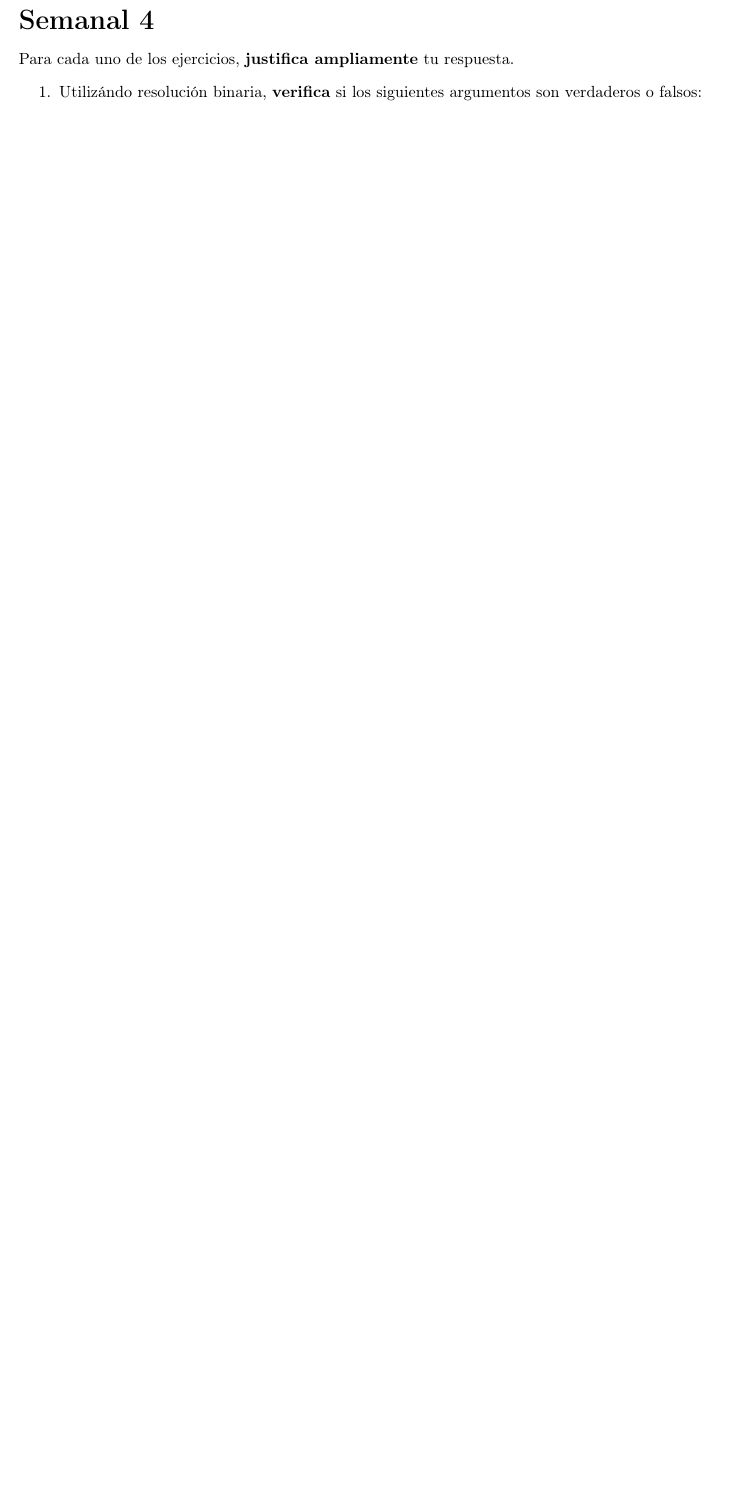
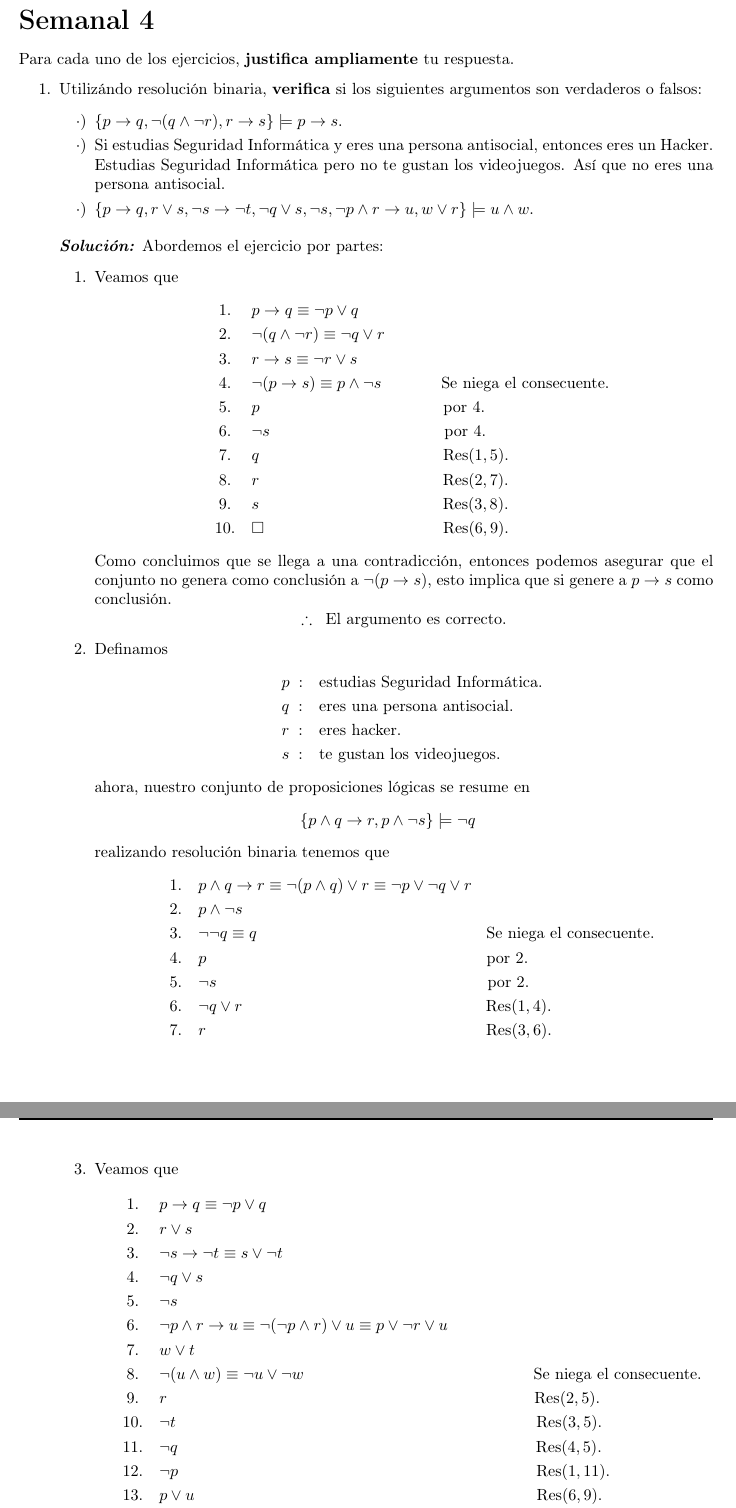
Before and after one commit to Aguilera450/Computational_Logic, a LaTeX document (05. Semanal/Semanal05.tex): part of page 2 of 2 before the commit and two parts of pages 2 and 3 of 3 after it, the two joined at a grey line, cut so that both start at the same text, the shorter picture padded with empty space. Compiled offline with pdfLaTeX.

Commit message:
UPDATE: solución del semanal 05.

```diff
--- a/05. Semanal/Semanal05.tex
+++ b/05. Semanal/Semanal05.tex
@@ -6,6 +6,7 @@
 \usepackage{physics}
 \usepackage{cancel}
 \usepackage{amssymb, latexsym, amsmath}
+\usepackage{xcolor}
 
 %Algorithms
 \usepackage[ruled,lined,linesnumbered,commentsnumbered]{algorithm2e}
@@ -97,5 +98,71 @@ Para cada uno de los ejercicios, \textbf{justifica ampliamente} tu respuesta.
 \item[1.] Utilizándo resolución binaria, \textbf{verifica} si los siguientes
   argumentos son verdaderos o falsos:
   \begin{itemize}
-    \item
+  \item[$\cdot$)] $\{p \rightarrow q, \neg (q \land \neg r), r \rightarrow s\} \models p \rightarrow s$.
+  \item[$\cdot$)] Si estudias Seguridad Informática y eres una persona antisocial, entonces eres un
+    Hacker. Estudias Seguridad Informática pero no te gustan los videojuegos. Así que
+    no eres una persona antisocial.
+  \item[$\cdot$)] $\{p \rightarrow q, r \lor s, \neg s \rightarrow \neg t, \neg q \lor s, \neg s,
+    \neg p \land r \rightarrow u, w \lor r \} \models u \land w$.
   \end{itemize}
+
+  \begin{proof} Abordemos el ejercicio por partes:
+    \begin{enumerate}
+    \item Veamos que
+      \begin{eqnarray*}
+        &1.& p \rightarrow q \equiv \neg p \lor q\\
+        &2.& \neg (q \land \neg r) \equiv  \neg q \lor r\\
+        &3.& r \rightarrow s \equiv \neg r \lor s\\
+        &4.& \neg (p \rightarrow s) \equiv p \land \neg s
+        \hspace*{1.3cm} \text{Se niega el consecuente.}\\
+        &5.& p \hspace*{4cm} \text{por } 4.\\
+        &6.& \neg s \hspace*{3.8cm} \text{por } 4.\\
+        &7.& q \hspace*{4cm} \text{Res}(1,5).\\
+        &8.& r \hspace*{4cm} \text{Res}(2,7).\\
+        &9.& s \hspace*{4cm} \text{Res}(3,8).\\
+        &10.& \square \hspace*{3.9cm} \text{Res}(6,9).
+      \end{eqnarray*}
+      Como concluimos que se llega a una contradicción, entonces
+      podemos asegurar que el conjunto no genera como conclusión
+      a $\neg (p \rightarrow s)$, esto implica que si genere a
+      $p \rightarrow s$ como conclusión.
+      \[
+      \therefore\;\; \text{El argumento es correcto.}
+      \]
+    \item Definamos
+      \begin{eqnarray*}
+        &p\; :& \text{estudias Seguridad Informática}.\\
+        &q\; :& \text{eres una persona antisocial}.\\
+        &r\; :& \text{eres hacker}.\\
+        &s\; :& \text{te gustan los videojuegos}.
+      \end{eqnarray*}
+      ahora, nuestro conjunto de proposiciones lógicas se resume en
+      \begin{eqnarray*}
+        \{p \land q \rightarrow r, p \land \neg s\} \models \neg q
+      \end{eqnarray*}
+      realizando resolución binaria tenemos que
+      \begin{eqnarray*}
+        &1.& p \land q \rightarrow r \equiv \neg (p \land q) \lor r \equiv \neg p \lor \neg q \lor r\\
+        &2.& p \land \neg s\\
+        &3.& \neg \neg q \equiv q \hspace*{5cm} \text{Se niega el consecuente.}\\
+        &4.& p \hspace*{6.1cm} \text{por } 2.\\
+        &5.& \neg s \hspace*{5.9cm} \text{por } 2.\\
+        &6.& \neg q \lor r \hspace*{5.3cm} \text{Res}(1,4).\\
+        &7.& r \hspace*{6.1cm} \text{Res}(3,6).
+      \end{eqnarray*}
+    \item Veamos que
+      \begin{eqnarray*}
+        &1.& p \rightarrow q \equiv \neg p \lor q\\
+        &2.& r \lor s\\
+        &3.& \neg s \rightarrow \neg t \equiv s \lor \neg t\\
+        &4.& \neg q \lor s\\
+        &5.& \neg s\\
+        &6.& \neg p \land r \rightarrow  u \equiv \neg (\neg p \land r) \lor u \equiv p \lor \neg r \lor u\\
+        &7.& w \lor t\\
+        &8.& \neg (u \land w) \equiv \neg u \lor \neg w \hspace*{5cm} \text{Se niega el consecuente.}\\
+        &9.& r \hspace*{8cm} \text{Res}(2,5).\\
+        &10.& \neg t \hspace*{7.85cm} \text{Res}(3,5).\\
+        &11.& \neg q \hspace*{7.8cm} \text{Res}(4,5).\\
+        &12.& \neg p \hspace*{7.8cm} \text{Res}(1,11).\\
+        &13.& p \lor u \hspace*{7.45cm} \text{Res}(6,9).\\
+        &14.& \neg r \lor u \hspace*{7.3cm} \text{Res}(6,12).\\
```
Also changed, not shown: 05. Semanal/Semanal05.pdf, 05. Semanal/Semanal05.tex (16 more changed lines).
